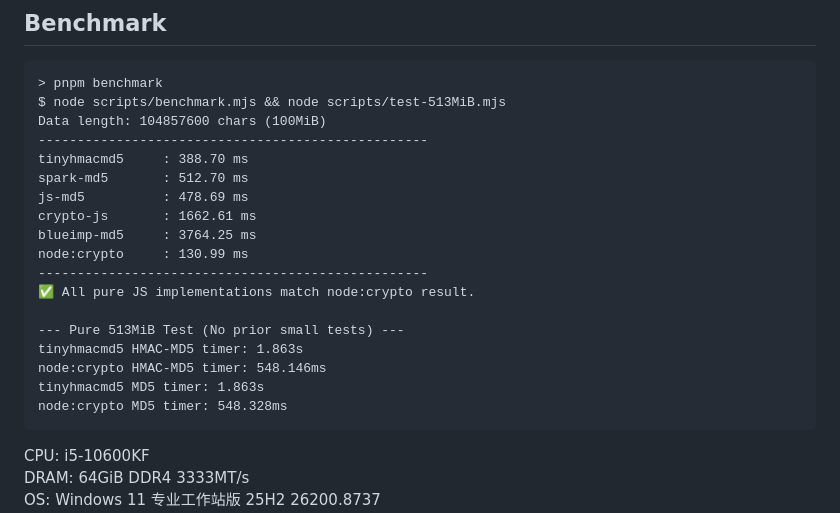
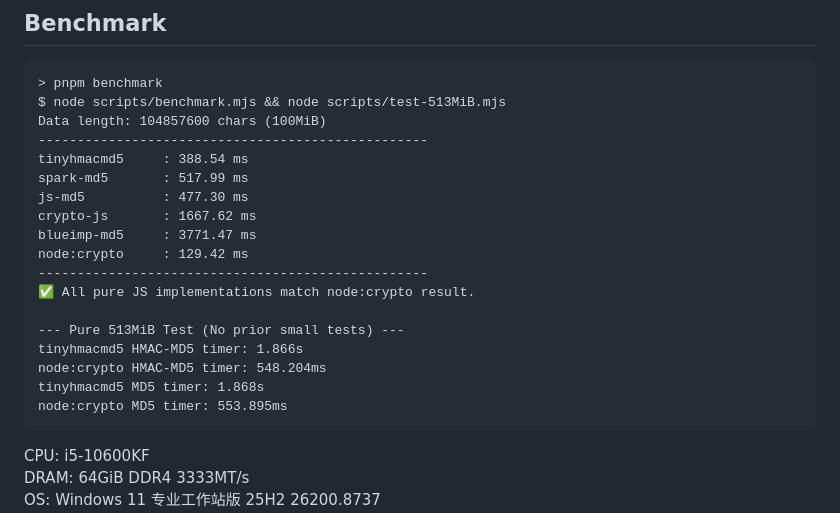
Before and after one commit to bddjr/tinyhmacmd5, a Markdown page: README-zh.md, the part around the change. GitHub-like rendering.

````diff
--- a/README-zh.md
+++ b/README-zh.md
@@ -29,20 +29,20 @@
 $ node scripts/benchmark.mjs && node scripts/test-513MiB.mjs
 Data length: 104857600 chars (100MiB)
 --------------------------------------------------
-tinyhmacmd5     : 388.70 ms
-spark-md5       : 512.70 ms
-js-md5          : 478.69 ms
-crypto-js       : 1662.61 ms
-blueimp-md5     : 3764.25 ms
-node:crypto     : 130.99 ms
+tinyhmacmd5     : 388.54 ms
+spark-md5       : 517.99 ms
+js-md5          : 477.30 ms
+crypto-js       : 1667.62 ms
+blueimp-md5     : 3771.47 ms
+node:crypto     : 129.42 ms
 --------------------------------------------------
 ✅ All pure JS implementations match node:crypto result.
 
 --- Pure 513MiB Test (No prior small tests) ---
-tinyhmacmd5 HMAC-MD5 timer: 1.863s
-node:crypto HMAC-MD5 timer: 548.146ms
-tinyhmacmd5 MD5 timer: 1.863s
-node:crypto MD5 timer: 548.328ms
+tinyhmacmd5 HMAC-MD5 timer: 1.866s
+node:crypto HMAC-MD5 timer: 548.204ms
+tinyhmacmd5 MD5 timer: 1.868s
+node:crypto MD5 timer: 553.895ms
 ```
 
 CPU: i5-10600KF
````
Also changed, not shown: README.md (+10 -10 lines).
